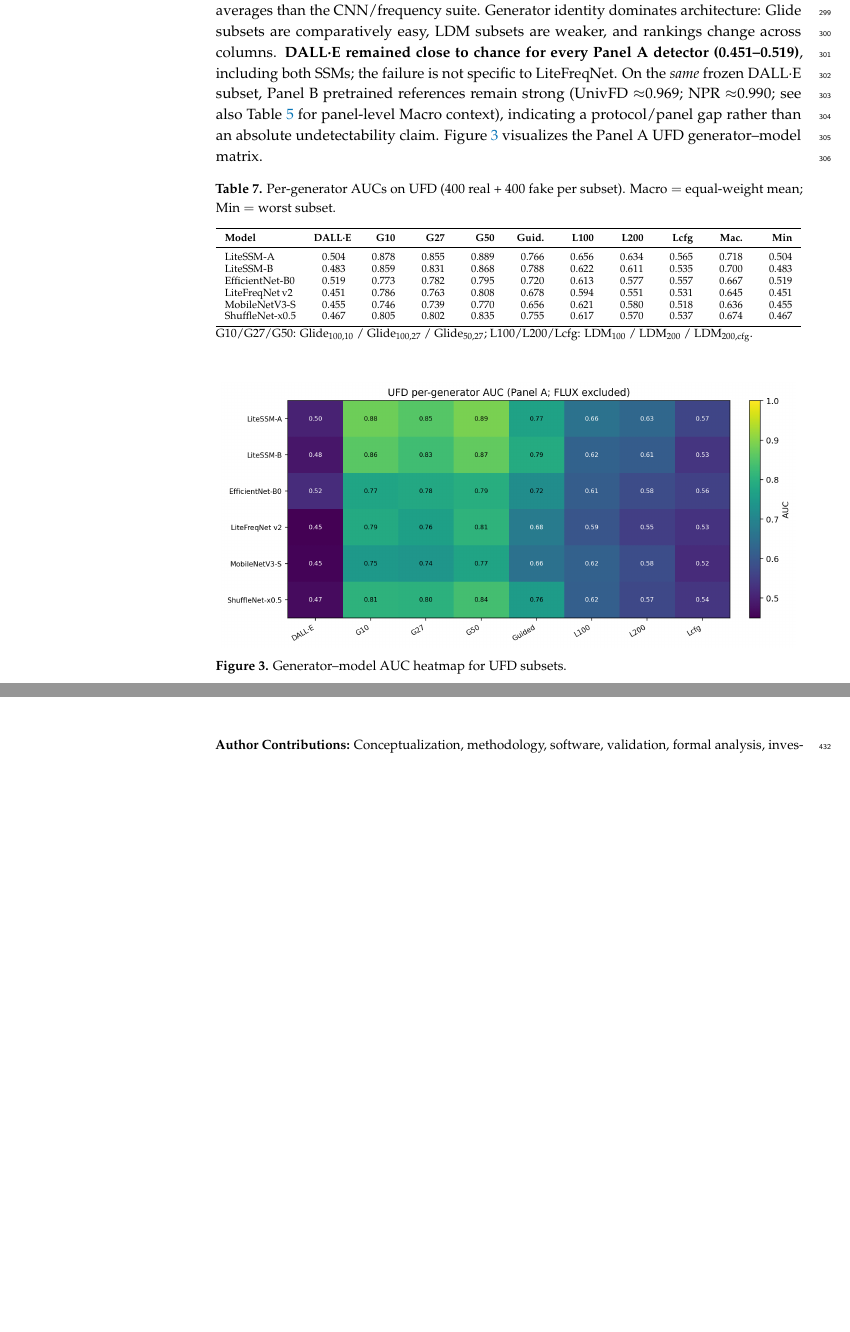
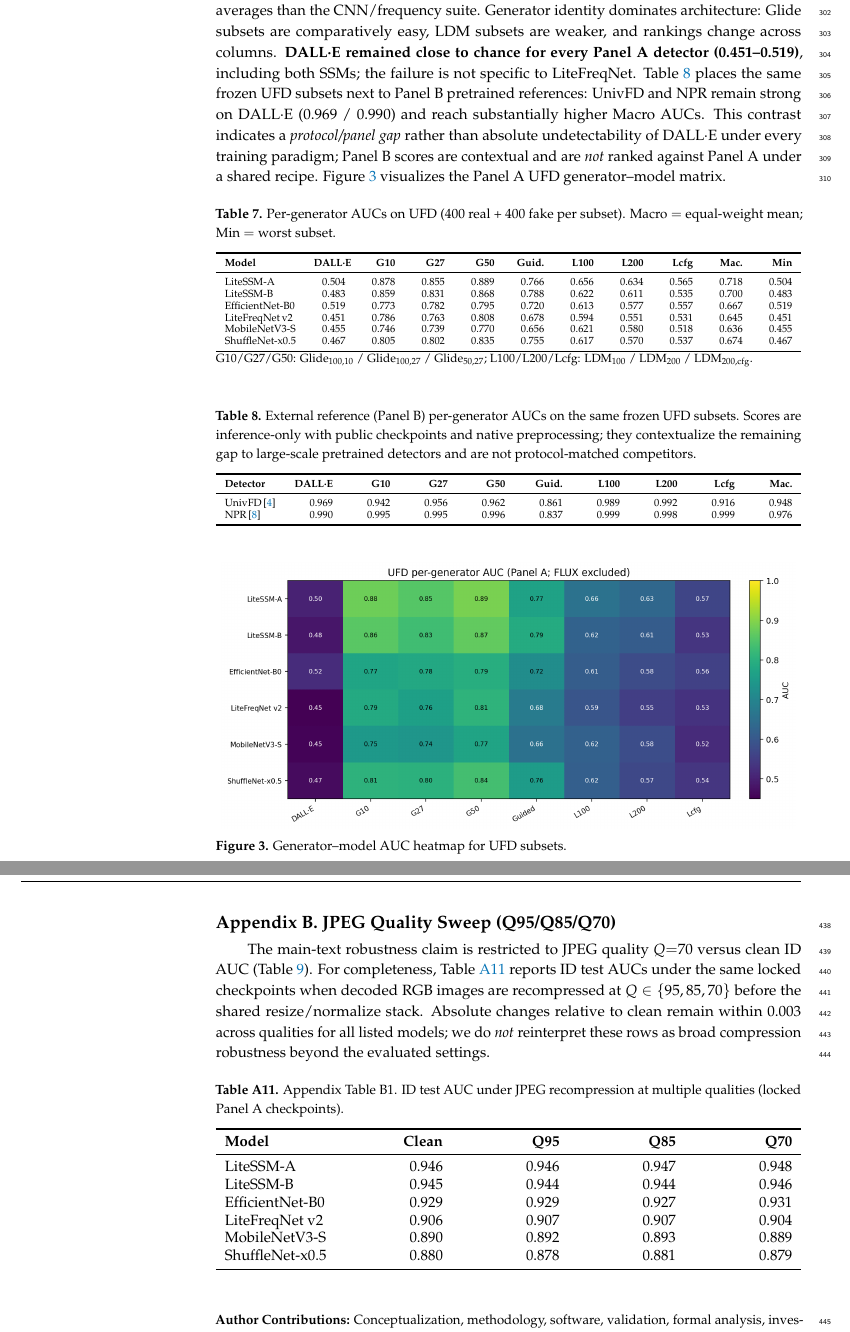
Before and after one commit to opencodingscau/lite-aigc-detect, a LaTeX paper (latex/main.tex, which reads latex/sections/04_results.tex, latex/sections/B_jpeg_appendix.tex): two parts of pages 10 and 13 of 15 before the commit and two parts of pages 10 and 14 of 16 after it, joined at a grey line, cut so that both start at the same text, the shorter picture padded with empty space. Compiled offline with pdfLaTeX.

Commit message:
Add Panel B UFD table, JPEG multi-Q appendix, and tighten transfer claims.
Expand bibliography to 26 entries; document seed-sweep plan pending GPU; keep primary freeze single-seed.

Co-authored-by: Cursor <cursoragent@cursor.com>

```diff
--- a/latex/main.tex
+++ b/latex/main.tex
@@ -54,7 +54,7 @@ $^{1}$ \quad College of Software Engineering, South China Agricultural Universit
 % Structured abstract without headings (MDPI style); keep $\approx$200 words
 \abstract{Background: Compact AI-generated still-image detectors must balance accuracy with efficiency under compression and generator shift, yet many comparisons mix training protocols or rely on pretrained backbones. Methods: We compare compact CNNs, a gated frequency-aware CNN (LiteFreqNet~v2), and two study-specific pure-PyTorch state-space classifiers (\textbf{LiteSSM-A} and \textbf{LiteSSM-B}) trained from scratch under a locked recipe on DiffusionForensics (ADM bedroom + SDv2 CelebA-HQ). Models are selected by validation AUC and evaluated with Params/FLOPs, locked batch-1 latency, batch-32 throughput, JPEG Q70, content-domain splits, and UniversalFakeDetect (UFD) per-generator scores. Public UnivFD and NPR checkpoints provide a separate pretrained reference panel. We treat UFD Macro AUC as the primary cross-generator metric. Results: Among protocol-matched compact models, LiteSSM-A attains the highest UFD Macro (0.718; ID 0.946; bedroom $\approx$0.81) at 1.74M parameters, with locked batch-1 p50 latency 144.4\,ms and batch-32 throughput 226 images/s (FP32, RTX~4090D); pretrained references reach higher absolute Macro (UnivFD 0.948; NPR 0.976) under different training paradigms. DALL·E remains near chance for all Panel~A models while Panel~B references remain strong on the same subset; JPEG Q70 changes AUC by at most 0.003; frequency modules are not universally helpful. Conclusions: LiteSSM-A is the preferred generalization--efficiency operating point within the studied compact protocol rather than the lowest-latency model, while generator- and domain-specific boundaries preclude overgeneralized detection claims.}
 
-\keyword{AI-generated image detection; compact neural networks; state-space models; frequency features; out-of-distribution generalization; JPEG compression; reproducible benchmarking}
+\keyword{AI-generated image detection; compact neural networks; state-space models; frequency features; cross-generator evaluation; JPEG compression; reproducible benchmarking}
 
 % Optional for Applied Sciences
 \featuredapplication{Compact still-image AIGC screening on GPU servers where parameter count, measured throughput, stability under the evaluated JPEG~Q70 setting, and honest cross-generator failure reporting matter more than peak in-distribution accuracy or minimum batch-1 latency alone.}
--- a/latex/sections/04_results.tex
+++ b/latex/sections/04_results.tex
@@ -98,7 +98,8 @@ Table~\ref{tab:ufd} reports per-subset AUCs on UFD~\cite{ojha2023ufd}.
 SSM detectors obtain higher Macro averages than the CNN/frequency suite.
 Generator identity dominates architecture: Glide subsets are comparatively easy, LDM subsets are weaker, and rankings change across columns.
 \textbf{DALL·E remained close to chance for every Panel~A detector (0.451--0.519)}, including both SSMs; the failure is not specific to LiteFreqNet.
-On the \emph{same} frozen DALL·E subset, Panel~B pretrained references remain strong (UnivFD $\approx$0.969; NPR $\approx$0.990; see also Table~\ref{tab:external} for panel-level Macro context), indicating a protocol/panel gap rather than an absolute undetectability claim.
+Table~\ref{tab:ufd-ext} places the same frozen UFD subsets next to Panel~B pretrained references: UnivFD and NPR remain strong on DALL·E (0.969 / 0.990) and reach substantially higher Macro AUCs.
+This contrast indicates a \emph{protocol/panel gap} rather than absolute undetectability of DALL·E under every training paradigm; Panel~B scores are contextual and are \emph{not} ranked against Panel~A under a shared recipe.
 Figure~\ref{fig:heatmap} visualizes the Panel~A UFD generator--model matrix.
 
 \begin{table}[H]
@@ -118,6 +119,20 @@ ShuffleNet-x0.5 & 0.467 & 0.805 & 0.802 & 0.835 & 0.755 & 0.617 & 0.570 & 0.537
 \end{tabularx}
 \vspace{2pt}
 {\footnotesize G10/G27/G50: Glide$_{100,10}$ / Glide$_{100,27}$ / Glide$_{50,27}$; L100/L200/Lcfg: LDM$_{100}$ / LDM$_{200}$ / LDM$_{200,\mathrm{cfg}}$.}
+\end{table}
+
+\begin{table}[H]
+\caption{External reference (Panel~B) per-generator AUCs on the same frozen UFD subsets.
+Scores are inference-only with public checkpoints and native preprocessing; they contextualize the remaining gap to large-scale pretrained detectors and are not protocol-matched competitors.\label{tab:ufd-ext}}
+\scriptsize
+\begin{tabularx}{\textwidth}{l *{9}{R}}
+\toprule
+\textbf{Detector} & \textbf{DALL·E} & \textbf{G10} & \textbf{G27} & \textbf{G50} & \textbf{Guid.} & \textbf{L100} & \textbf{L200} & \textbf{Lcfg} & \textbf{Mac.} \\
+\midrule
+UnivFD~\cite{ojha2023ufd} & 0.969 & 0.942 & 0.956 & 0.962 & 0.861 & 0.989 & 0.992 & 0.916 & 0.948 \\
+NPR~\cite{tan2024npr} & 0.990 & 0.995 & 0.995 & 0.996 & 0.837 & 0.999 & 0.998 & 0.999 & 0.976 \\
+\bottomrule
+\end{tabularx}
 \end{table}
 
 \begin{figure}[H]
--- /dev/null
+++ b/latex/sections/B_jpeg_appendix.tex
@@ -0,0 +1,22 @@
+\section*{Appendix B. JPEG Quality Sweep (Q95/Q85/Q70)}
+\label{app:jpeg}
+
+The main-text robustness claim is restricted to JPEG quality~$Q{=}70$ versus clean ID AUC (Table~\ref{tab:jpeg}).
+For completeness, Table~\ref{tab:jpeg-app} reports ID test AUCs under the same locked checkpoints when decoded RGB images are recompressed at $Q\in\{95,85,70\}$ before the shared resize/normalize stack.
+Absolute changes relative to clean remain within $0.003$ across qualities for all listed models; we do \emph{not} reinterpret these rows as broad compression robustness beyond the evaluated settings.
+
+\begin{table}[H]
+\caption{Appendix Table~B1. ID test AUC under JPEG recompression at multiple qualities (locked Panel~A checkpoints).\label{tab:jpeg-app}}
+\begin{tabularx}{\textwidth}{l RRRR}
+\toprule
+\textbf{Model} & \textbf{Clean} & \textbf{Q95} & \textbf{Q85} & \textbf{Q70} \\
+\midrule
+LiteSSM-A & 0.946 & 0.946 & 0.947 & 0.948 \\
+LiteSSM-B & 0.945 & 0.944 & 0.944 & 0.946 \\
+EfficientNet-B0 & 0.929 & 0.929 & 0.927 & 0.931 \\
+LiteFreqNet~v2 & 0.906 & 0.907 & 0.907 & 0.904 \\
+MobileNetV3-S & 0.890 & 0.892 & 0.893 & 0.889 \\
+ShuffleNet-x0.5 & 0.880 & 0.878 & 0.881 & 0.879 \\
+\bottomrule
+\end{tabularx}
+\end{table}
```
Also changed, not shown: docs/BIB_AUDIT.md (+4 -2 lines), docs/SEED_SENSITIVITY_PLAN.md (added, +28 -0 lines), freeze/TABLES.md (+1 -1 lines), latex/sections/02_related.tex (+4 -3 lines), latex/sections/05_discussion.tex (+2 -2 lines), latex/main.tex (7 more changed lines), 7 other files.
